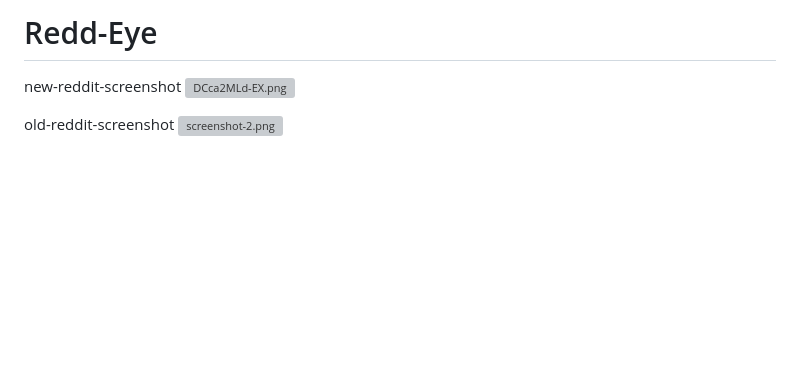
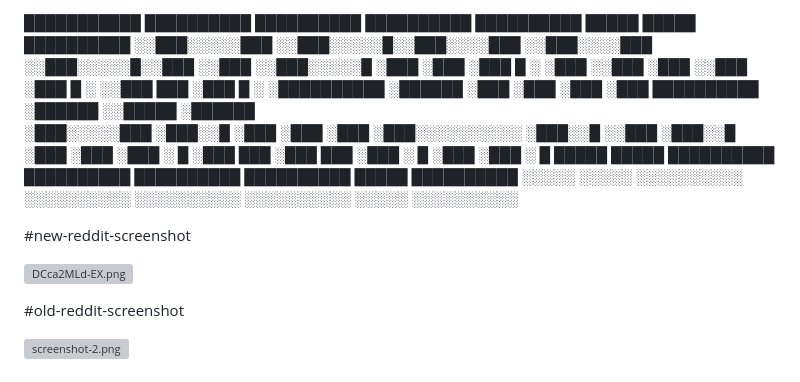
Before and after one commit to RootThePlanet/Reddit_AI_BotBuster, a Markdown page: README.md, the part around the change. Drawn GitHub-style; blank space fills up the shorter version; grey boxes are pictures that could not be loaded.

```diff
--- a/README.md
+++ b/README.md
@@ -1,9 +1,21 @@
-# Redd-Eye
+ ███████████   ██████████ ██████████   ██████████              ██████████ █████ █████ ██████████
+░░███░░░░░███ ░░███░░░░░█░░███░░░░███ ░░███░░░░███            ░░███░░░░░█░░███ ░░███ ░░███░░░░░█
+ ░███    ░███  ░███  █ ░  ░███   ░░███ ░███   ░░███            ░███  █ ░  ░░███ ███   ░███  █ ░
+ ░██████████   ░██████    ░███    ░███ ░███    ░███ ██████████ ░██████     ░░█████    ░██████
+ ░███░░░░░███  ░███░░█    ░███    ░███ ░███    ░███░░░░░░░░░░  ░███░░█      ░░███     ░███░░█
+ ░███    ░███  ░███ ░   █ ░███    ███  ░███    ███             ░███ ░   █    ░███     ░███ ░   █
+ █████   █████ ██████████ ██████████   ██████████              ██████████    █████    ██████████
+░░░░░   ░░░░░ ░░░░░░░░░░ ░░░░░░░░░░   ░░░░░░░░░░              ░░░░░░░░░░    ░░░░░    ░░░░░░░░░░
 
-new-reddit-screenshot
+
+
+
+#new-reddit-screenshot
+
 [![DCca2MLd-EX.png](https://i.postimg.cc/CLRcHP2z/DCca2MLd-EX.png)](https://postimg.cc/2VfdCwrD)
 
-old-reddit-screenshot
+#old-reddit-screenshot
+
 [![screenshot-2.png](https://i.postimg.cc/Kv951dDK/screenshot-2.png)](https://postimg.cc/JGkXgYgm)
 
 ## Redd-Eye is an advanced browser extension (Firefox & Chrome) that detects potential AI-generated content and bot accounts on Reddit, providing a transparent, configurable, and powerful set of tools to help you identify inauthentic content as you browse.
```
